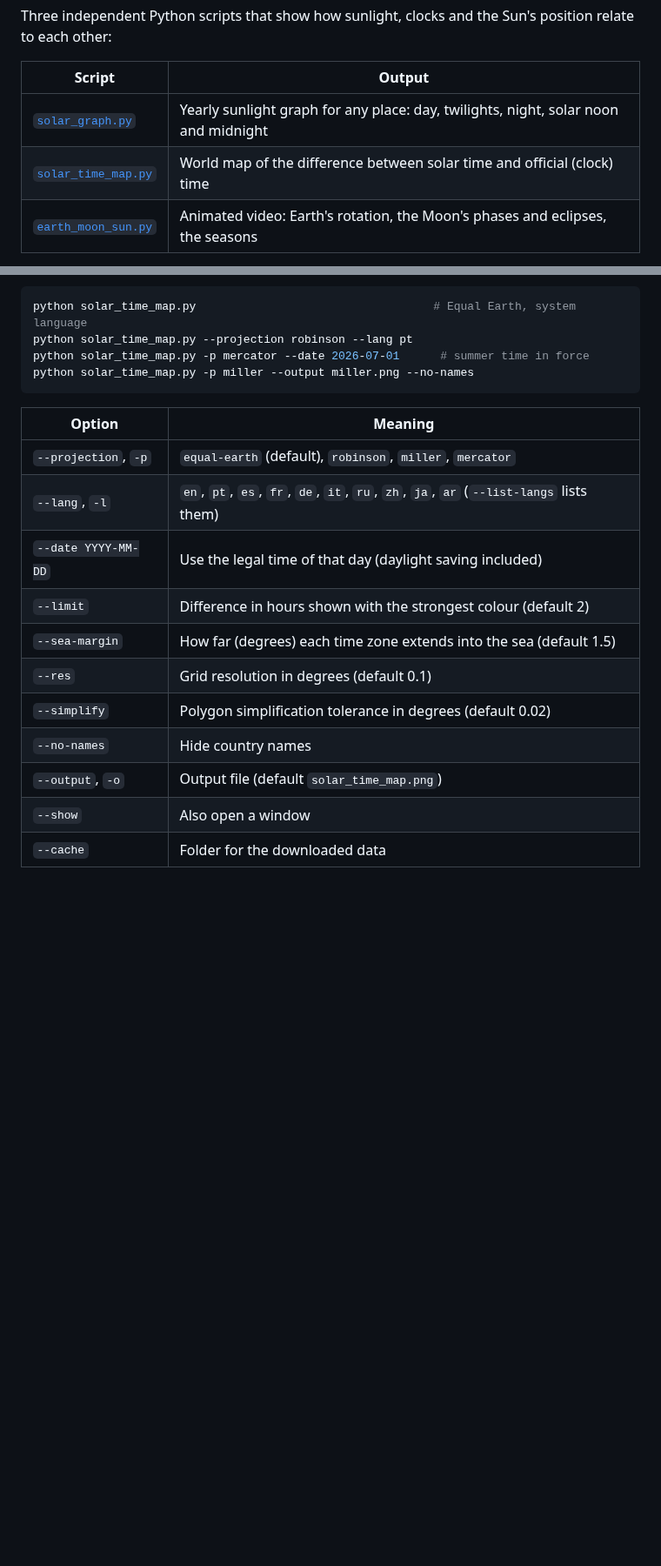
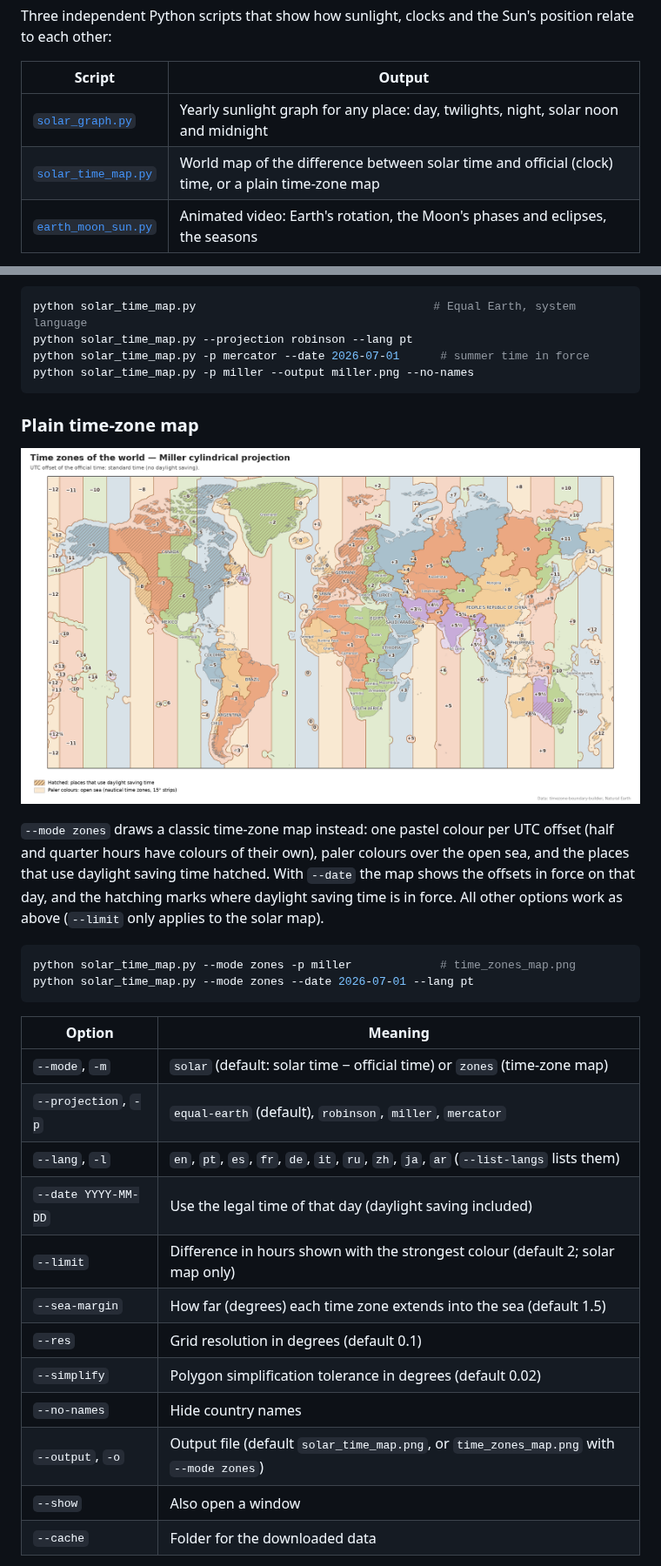
Before and after one commit to mcampilho/sun_graph, a Markdown page: README.md, 2 parts joined by grey strips. Shown at 87% size. GitHub-like rendering; pictures changed too: images/time_zones_map_en.png (added); blank space fills up the shorter version.

````diff
--- a/README.md
+++ b/README.md
@@ -8,7 +8,7 @@ position relate to each other:
 | Script | Output |
 |---|---|
 | [`solar_graph.py`](#solar_graphpy--yearly-sunlight-graph) | Yearly sunlight graph for any place: day, twilights, night, solar noon and midnight |
-| [`solar_time_map.py`](#solar_time_mappy--solar-time-vs-official-time) | World map of the difference between solar time and official (clock) time |
+| [`solar_time_map.py`](#solar_time_mappy--solar-time-vs-official-time) | World map of the difference between solar time and official (clock) time, or a plain time-zone map |
 | [`earth_moon_sun.py`](#earth_moon_sunpy--earth--moon--sun-animation) | Animated video: Earth's rotation, the Moon's phases and eclipses, the seasons |
 
 All texts in the images can be produced in English or Portuguese (the map also
@@ -133,17 +133,34 @@ python solar_time_map.py -p mercator --date 2026-07-01      # summer time in for
 python solar_time_map.py -p miller --output miller.png --no-names
 ```
 
+### Plain time-zone map
+
+![World map of the time zones](images/time_zones_map_en.png)
+
+`--mode zones` draws a classic time-zone map instead: one pastel colour per
+UTC offset (half and quarter hours have colours of their own), paler colours
+over the open sea, and the places that use daylight saving time hatched. With
+`--date` the map shows the offsets in force on that day, and the hatching
+marks where daylight saving time is in force. All other options work as
+above (`--limit` only applies to the solar map).
+
+```bash
+python solar_time_map.py --mode zones -p miller             # time_zones_map.png
+python solar_time_map.py --mode zones --date 2026-07-01 --lang pt
+```
+
 | Option | Meaning |
 |---|---|
+| `--mode`, `-m` | `solar` (default: solar time − official time) or `zones` (time-zone map) |
 | `--projection`, `-p` | `equal-earth` (default), `robinson`, `miller`, `mercator` |
 | `--lang`, `-l` | `en`, `pt`, `es`, `fr`, `de`, `it`, `ru`, `zh`, `ja`, `ar` (`--list-langs` lists them) |
 | `--date YYYY-MM-DD` | Use the legal time of that day (daylight saving included) |
-| `--limit` | Difference in hours shown with the strongest colour (default 2) |
+| `--limit` | Difference in hours shown with the strongest colour (default 2; solar map only) |
 | `--sea-margin` | How far (degrees) each time zone extends into the sea (default 1.5) |
 | `--res` | Grid resolution in degrees (default 0.1) |
 | `--simplify` | Polygon simplification tolerance in degrees (default 0.02) |
 | `--no-names` | Hide country names |
-| `--output`, `-o` | Output file (default `solar_time_map.png`) |
+| `--output`, `-o` | Output file (default `solar_time_map.png`, or `time_zones_map.png` with `--mode zones`) |
 | `--show` | Also open a window |
 | `--cache` | Folder for the downloaded data |
 
````
Also changed, not shown: CLAUDE.md (+2 -1 lines), README.pt.md (+20 -3 lines), images/time_zones_map_pt.png (added), 1 other file.
